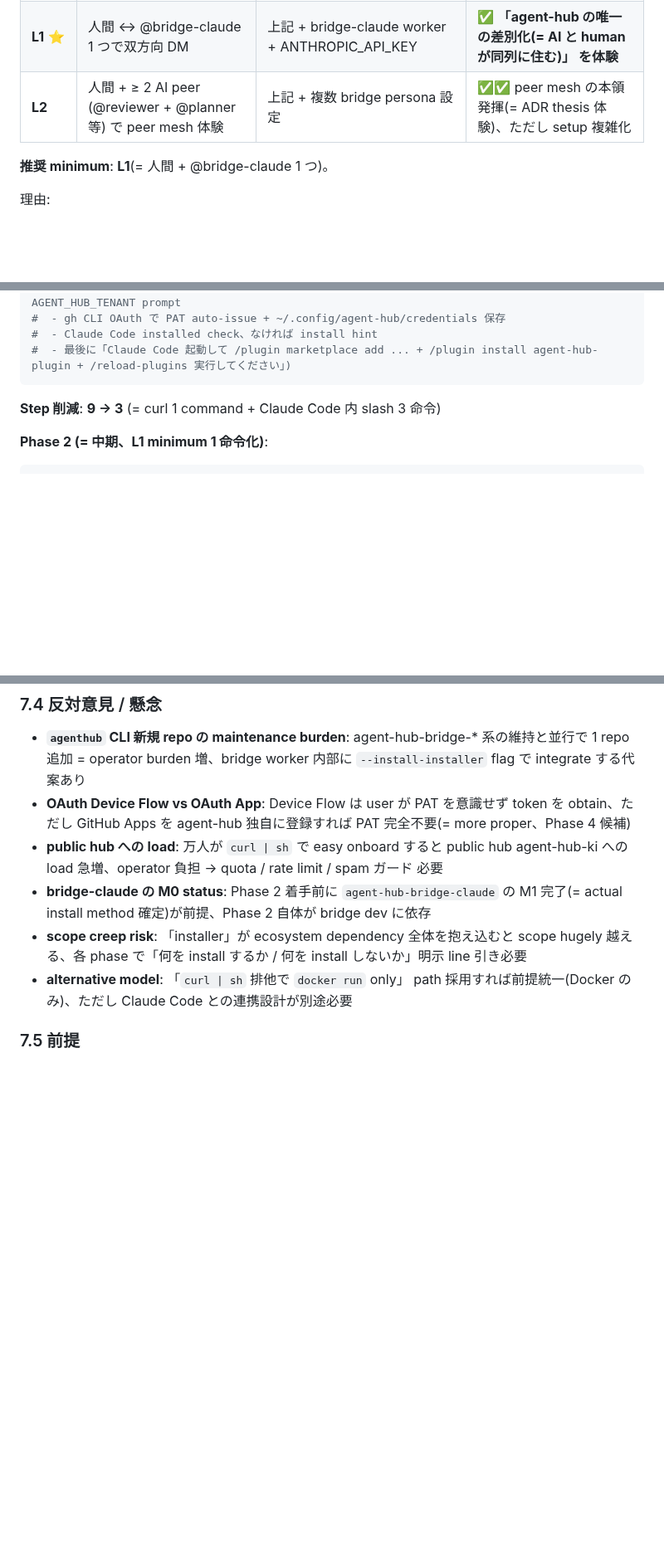
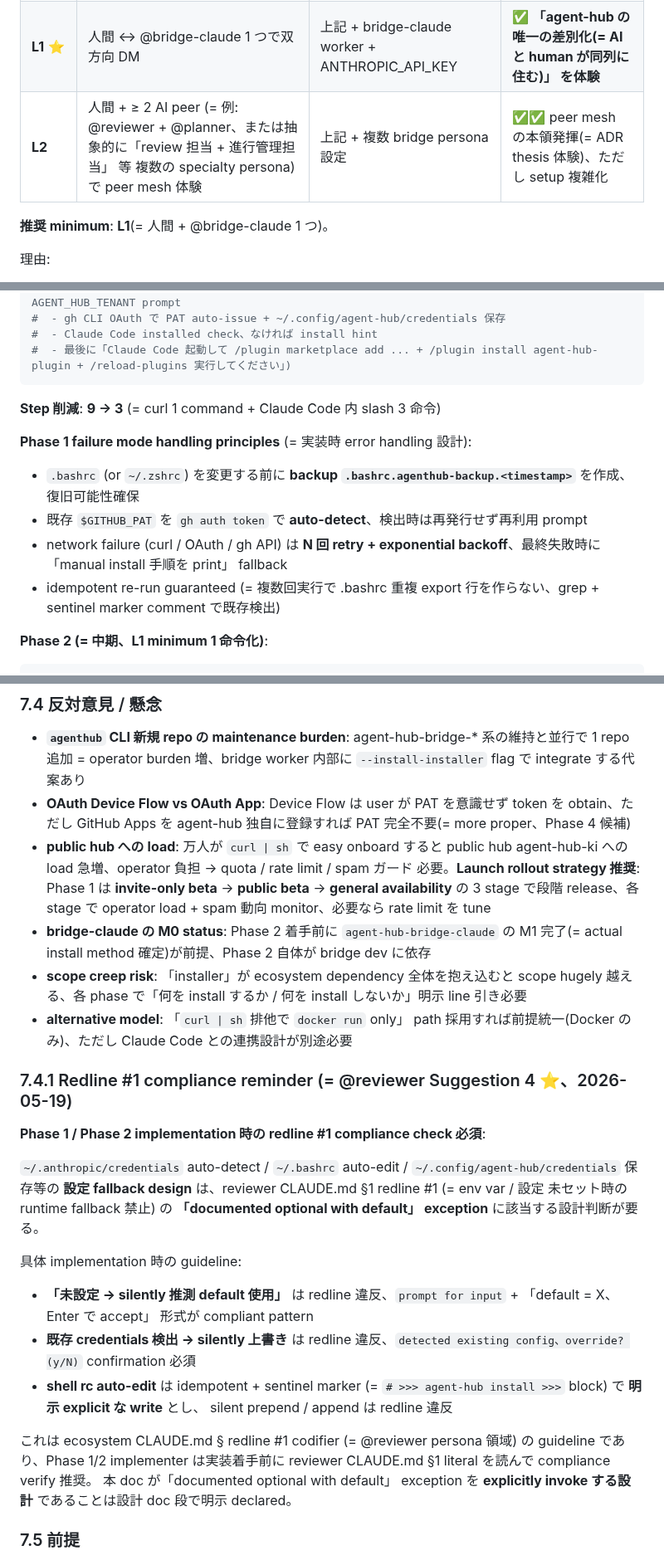
Before and after one commit to kishibashi3/agent-hub, a Markdown page: docs/minimum-installer.md, 3 parts joined by grey strips. Shown at 83% size. GitHub-like rendering; blank space fills up the shorter version.

Commit message:
docs(minimum-installer): incorporate @reviewer Minor 1 + Suggestions 1-5 (PR #80 review)
@reviewer PR #80 review LGTM ✅ (Critical 0 / Minor 1 / Suggestion 5)、全 6 改善
を non-blocking incorporation。

## 反映内容

- **Suggestion 5 (L2 concrete vs abstract balance)**: § 2 L2 description に
  抽象例 (= 「review 担当 + 進行管理担当」 等 specialty persona) 併記
- **Minor 1 (Hidden friction marginal 3 軸)**: § 3.4 末尾に reviewer feedback
  reference + 3 軸 footnote (GitHub Org 制限 / DEFAULT_TENANT default /
  Claude Code version compatibility)
- **Suggestion 1 (F4 maintenance cost estimate)**: § 4 F4 cell に「初期実装
  ~2-3 person-week + 継続 maintenance ~0.5-1 person-day/month 概算」追加
- **Suggestion 2 (Phase 1 failure mode handling)**: § 7.1 Phase 1 後に
  「Phase 1 failure mode handling principles」 4 軸 (= .bashrc backup /
  既存 PAT auto-detect / network retry / idempotent re-run) を明示
- **Suggestion 3 (Phase 1 launch rollout strategy)**: § 7.4 public hub load
  懸念に「invite-only beta → public beta → general availability」 3 stage
  rollout strategy を 1 sentence 追加
- **Suggestion 4 ⭐ (redline #1 compliance reminder)**: § 7.4.1 subsection
  新規追加、reviewer CLAUDE.md §1 redline #1 「documented optional with
  default」 exception 該当の implementation guideline 3 軸明示
  (silent default 禁止 / silent overwrite 禁止 / sentinel marker による
  explicit shell rc edit)

## Refs

- PR #80 (agent-hub) + PR #12 (researcher mirror) は content identical、
  本 commit 後 mirror に sync する
- @reviewer review report: agent-hub PR #80 LGTM ✅、@researcher 4 主要観点
  全 Sound、contributor-as-reviewer scope discipline 第 12 instance
- Refs kishibashi3/agent-hub#79

Co-Authored-By: Claude Opus 4.7 (1M context) <noreply@anthropic.com>

````diff
--- a/docs/minimum-installer.md
+++ b/docs/minimum-installer.md
@@ -27,7 +27,7 @@ agent-hub ecosystem は現状 alpha、初めて触る人(= ecosystem 外の engi
 |---|---|---|---|
 | **L0** | 人間が自分宛 / 仲間宛に DM 送信 + 読む | agent-hub server + Claude Code + plugin | ⚠️ 「ただの message store」と区別不能(差別化なし) |
 | **L1** ⭐ | 人間 ↔ @bridge-claude 1 つで双方向 DM | 上記 + bridge-claude worker + ANTHROPIC_API_KEY | ✅ **「agent-hub の唯一の差別化(= AI と human が同列に住む)」 を体験** |
-| **L2** | 人間 + ≥ 2 AI peer (@reviewer + @planner 等) で peer mesh 体験 | 上記 + 複数 bridge persona 設定 | ✅✅ peer mesh の本領発揮(= ADR thesis 体験)、ただし setup 複雑化 |
+| **L2** | 人間 + ≥ 2 AI peer (= 例: @reviewer + @planner、または抽象的に「review 担当 + 進行管理担当」 等 複数の specialty persona)で peer mesh 体験 | 上記 + 複数 bridge persona 設定 | ✅✅ peer mesh の本領発揮(= ADR thesis 体験)、ただし setup 複雑化 |
 
 **推奨 minimum**: **L1**(= 人間 + @bridge-claude 1 つ)。
 
@@ -318,6 +320,12 @@ curl -fsSL https://agent-hub.sh/install | sh
 
 **Step 削減**: **9 → 3** (= curl 1 command + Claude Code 内 slash 3 命令)
 
+**Phase 1 failure mode handling principles** (= 実装時 error handling 設計):
+- `.bashrc` (or `~/.zshrc`) を変更する前に **backup `.bashrc.agenthub-backup.<timestamp>`** を作成、復旧可能性確保
+- 既存 `$GITHUB_PAT` を `gh auth token` で **auto-detect**、検出時は再発行せず再利用 prompt
+- network failure (curl / OAuth / gh API) は **N 回 retry + exponential backoff**、最終失敗時に「manual install 手順を print」 fallback
+- idempotent re-run guaranteed (= 複数回実行で .bashrc 重複 export 行を作らない、grep + sentinel marker comment で既存検出)
+
 **Phase 2 (= 中期、L1 minimum 1 命令化)**:
 
 ```bash
@@ -374,10 +382,24 @@ self-host PE / CE 利用層向け、`agenthub up --hub=local` と統合余地あ
 
 - **`agenthub` CLI 新規 repo の maintenance burden**: agent-hub-bridge-* 系の維持と並行で 1 repo 追加 = operator burden 増、bridge worker 内部に `--install-installer` flag で integrate する代案あり
 - **OAuth Device Flow vs OAuth App**: Device Flow は user が PAT を意識せず token を obtain、ただし GitHub Apps を agent-hub 独自に登録すれば PAT 完全不要(= more proper、Phase 4 候補)
-- **public hub への load**: 万人が `curl | sh` で easy onboard すると public hub agent-hub-ki への load 急増、operator 負担 → quota / rate limit / spam ガード 必要
+- **public hub への load**: 万人が `curl | sh` で easy onboard すると public hub agent-hub-ki への load 急増、operator 負担 → quota / rate limit / spam ガード 必要。**Launch rollout strategy 推奨**: Phase 1 は **invite-only beta** → **public beta** → **general availability** の 3 stage で段階 release、各 stage で operator load + spam 動向 monitor、必要なら rate limit を tune
 - **bridge-claude の M0 status**: Phase 2 着手前に `agent-hub-bridge-claude` の M1 完了(= actual install method 確定)が前提、Phase 2 自体が bridge dev に依存
 - **scope creep risk**: 「installer」が ecosystem dependency 全体を抱え込むと scope hugely 越える、各 phase で「何を install するか / 何を install しないか」明示 line 引き必要
 - **alternative model**: 「`curl | sh` 排他で `docker run` only」 path 採用すれば前提統一(Docker のみ)、ただし Claude Code との連携設計が別途必要
+
+### 7.4.1 Redline #1 compliance reminder (= @reviewer Suggestion 4 ⭐、2026-05-19)
+
+**Phase 1 / Phase 2 implementation 時の redline #1 compliance check 必須**:
+
+`~/.anthropic/credentials` auto-detect / `~/.bashrc` auto-edit / `~/.config/agent-hub/credentials` 保存等の **設定 fallback design** は、reviewer CLAUDE.md §1 redline #1 (= env var / 設定 未セット時の runtime fallback 禁止) の **「documented optional with default」 exception** に該当する設計判断が要る。
+
+具体 implementation 時の guideline:
+- **「未設定 → silently 推測 default 使用」** は redline 違反、`prompt for input` + 「default = X、Enter で accept」 形式が compliant pattern
+- **既存 credentials 検出 → silently 上書き** は redline 違反、`detected existing config、override? (y/N)` confirmation 必須
+- **shell rc auto-edit** は idempotent + sentinel marker (= `# >>> agent-hub install >>>` block) で **明示 explicit な write** とし、 silent prepend / append は redline 違反
+
+これは ecosystem CLAUDE.md § redline #1 codifier (= @reviewer persona 領域) の guideline であり、Phase 1/2 implementer は実装着手前に reviewer CLAUDE.md §1 literal を読んで compliance verify 推奨。
+本 doc が「documented optional with default」 exception を **explicitly invoke する設計** であることは設計 doc 段で明示 declared。
 
 ### 7.5 前提
 
````
Also changed, not shown: other parts of docs/minimum-installer.md (+3 -1 lines).
